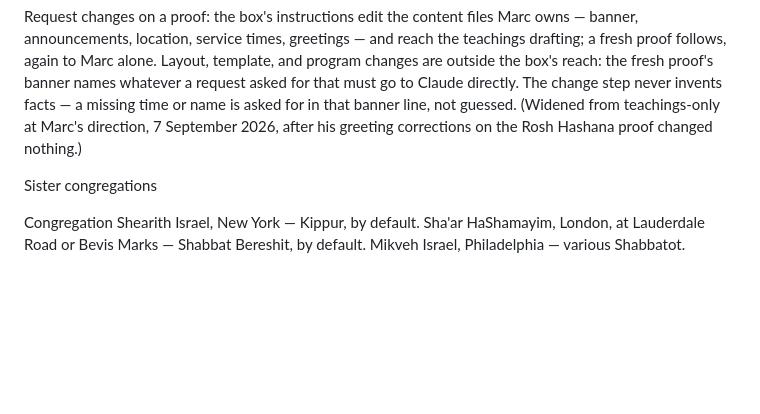
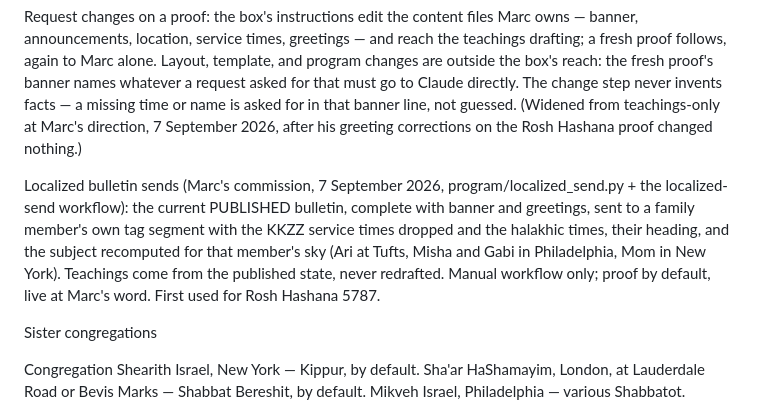
Before and after one commit to mmeamazon544/kzzhv, a Markdown page: bulletin/luach.md, the part around the change. Drawn GitHub-style; blank space fills up the shorter version.

Commit message:
Luach: the localized bulletin send convention
Co-Authored-By: Claude Fable 5 <noreply@anthropic.com>

```diff
--- a/bulletin/luach.md
+++ b/bulletin/luach.md
@@ -158,6 +158,16 @@ or name is asked for in that banner line, not guessed. (Widened from
 teachings-only at Marc's direction, 7 September 2026, after his greeting
 corrections on the Rosh Hashana proof changed nothing.)
 
+Localized bulletin sends (Marc's commission, 7 September 2026,
+program/localized_send.py + the localized-send workflow): the current
+PUBLISHED bulletin, complete with banner and greetings, sent to a family
+member's own tag segment with the KKZZ service times dropped and the
+halakhic times, their heading, and the subject recomputed for that
+member's sky (Ari at Tufts, Misha and Gabi in Philadelphia, Mom in New
+York). Teachings come from the published state, never redrafted. Manual
+workflow only; proof by default, live at Marc's word. First used for
+Rosh Hashana 5787.
+
 Sister congregations
 
 Congregation Shearith Israel, New York — Kippur, by default.
```
